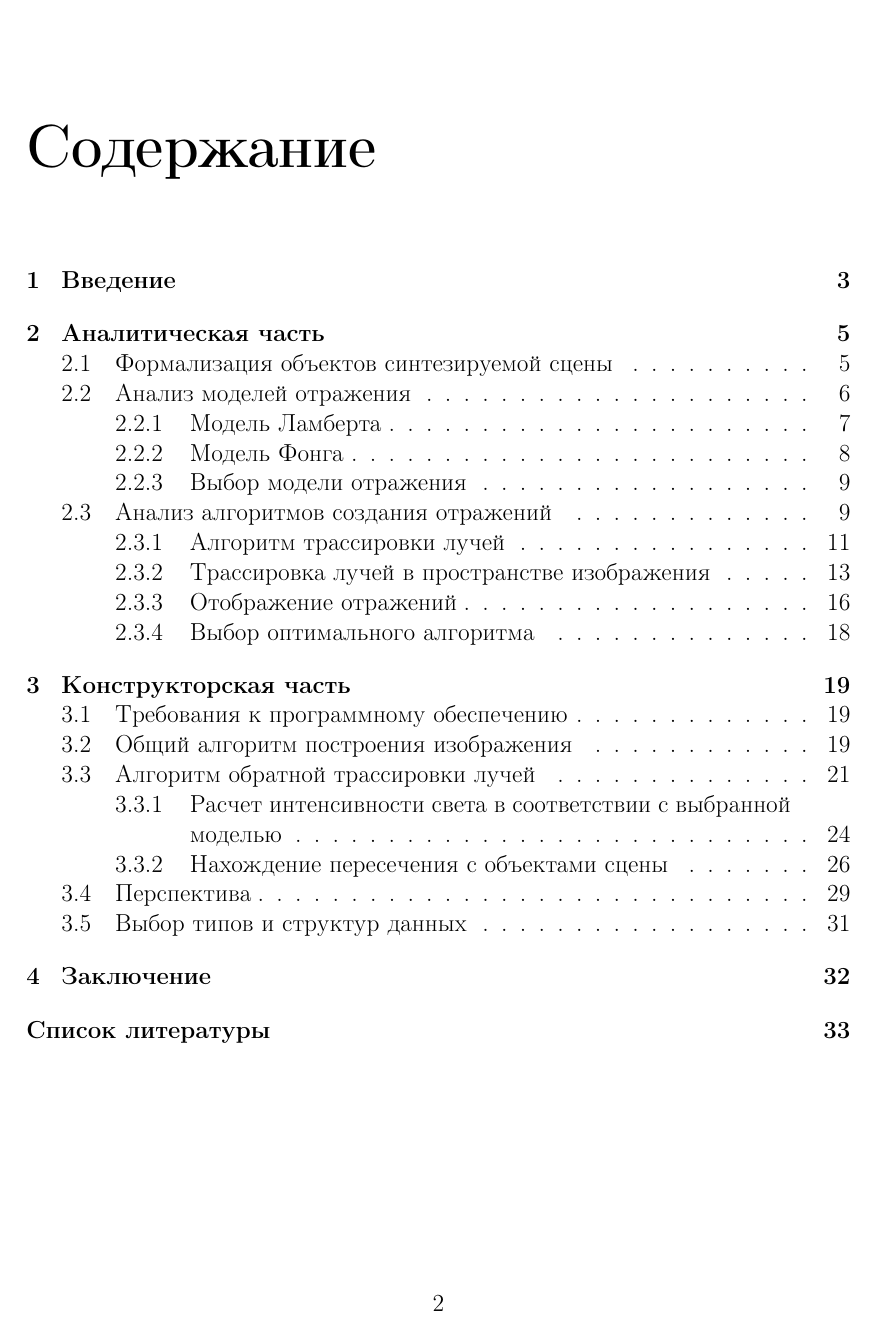
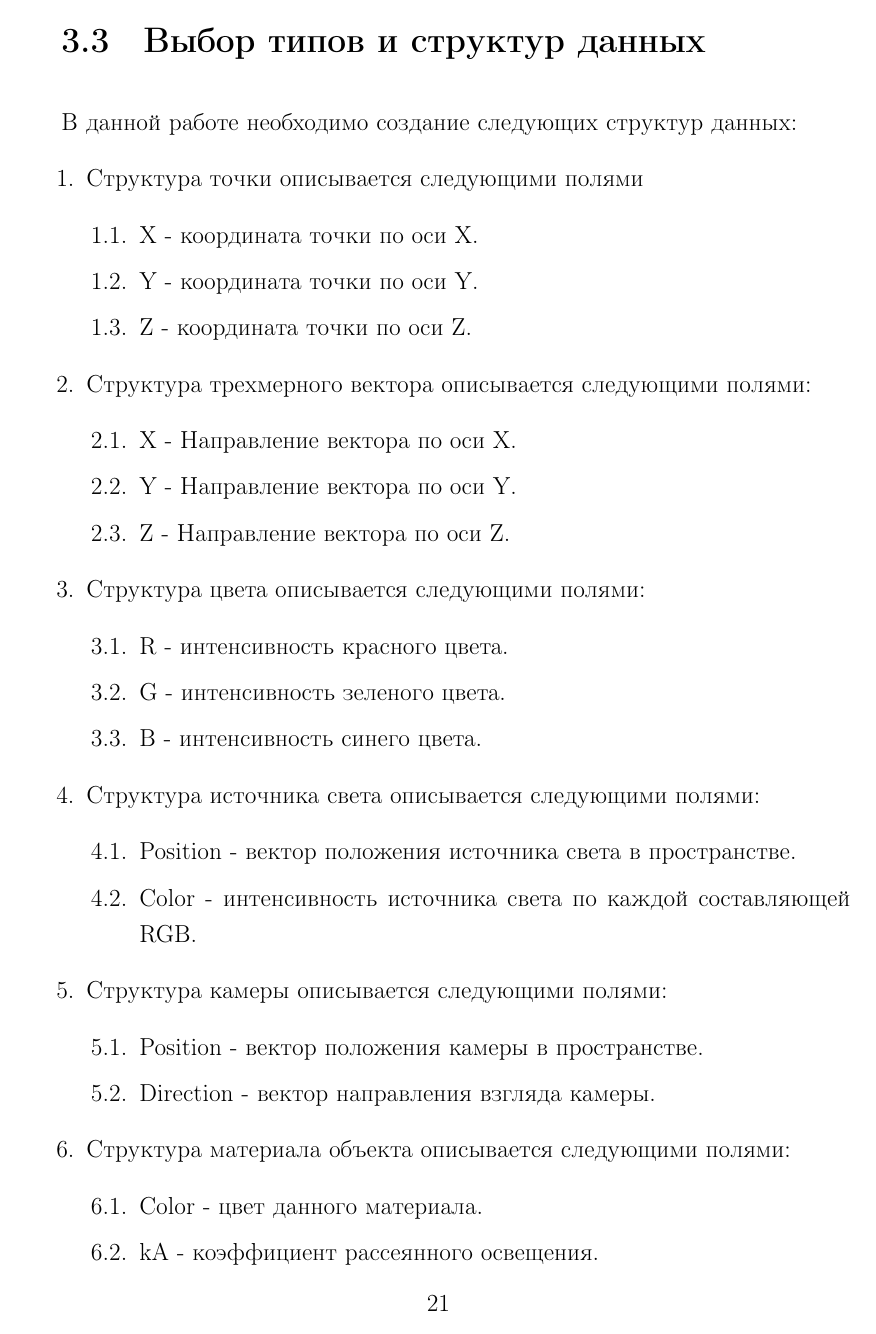
Before and after one commit to needsomesleeptd/cg_course, a LaTeX document (docs/main.tex, which reads docs/construct.tex): page 3 of 33 before the commit and page 21 of 34 after it. Compiled offline with pdfLaTeX.

Commit message:
added types description

```diff
--- a/docs/construct.tex
+++ b/docs/construct.tex
@@ -24,3 +24,47 @@
 \end{figure}
 
 
+
+\section{Выбор типов и структур данных}
+В данной работе необходимо создание следующих структур данных:
+\begin{enumerate}
+	\item Структура точки описывается следующими полями
+	\begin{enumerate}[label*=\arabic*.]
+		\item X - координата точки по оси X.
+		\item Y - координата точки по оси Y.
+		\item Z - координата точки по оси Z.
+	\end{enumerate}
+
+	\item Структура трехмерного вектора описывается следующими полями:
+	\begin{enumerate}[label*=\arabic*.]
+		\item X - Направление вектора по  оси X.
+		\item Y - Направление вектора  по оси Y.
+		\item Z - Направление вектора  по оси Z.
+	\end{enumerate}
+
+	\item Структура цвета описывается следующими полями:
+	\begin{enumerate}[label*=\arabic*.]
+		\item R - интенсивность красного цвета.
+		\item G - интенсивность зеленого цвета.
+		\item B - интенсивность синего цвета.
+	\end{enumerate}
+
+	\item Структура источника света описывается следующими полями:
+	\begin{enumerate}[label*=\arabic*.]
+		\item Position - вектор положения источника света в пространстве.
+		\item Color - интенсивность источника света по каждой составляющей RGB.
+	\end{enumerate}
+
+	\item Структура камеры описывается следующими полями:
+	\begin{enumerate}[label*=\arabic*.]
+		\item Position - вектор положения камеры в пространстве.
+		\item Direction - вектор направления взгляда камеры.
+	\end{enumerate}
+
+	\item Структура материала объекта описывается следующими полями:
+	\begin{enumerate}[label*=\arabic*.]
+		\item Color - цвет данного материала.
+		\item kA - коэффициент рассеянного освещения.
+		\item kD - коэффициент диффузного освещения.
+		\item kS - коэффициент спектрального освещения.
+	\end{enumerate}
```
Also changed, not shown: docs/construct.tex (23 more changed lines).
